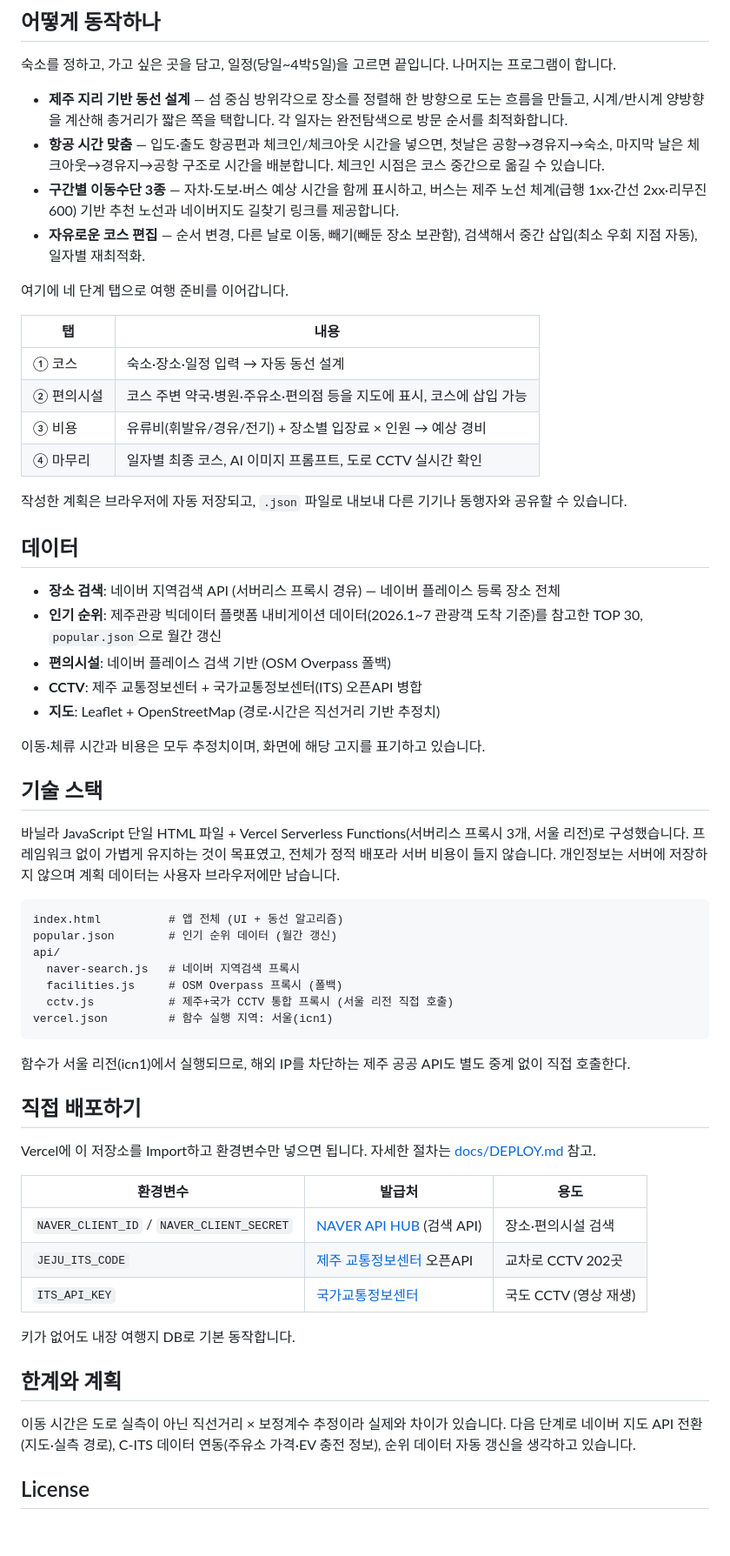
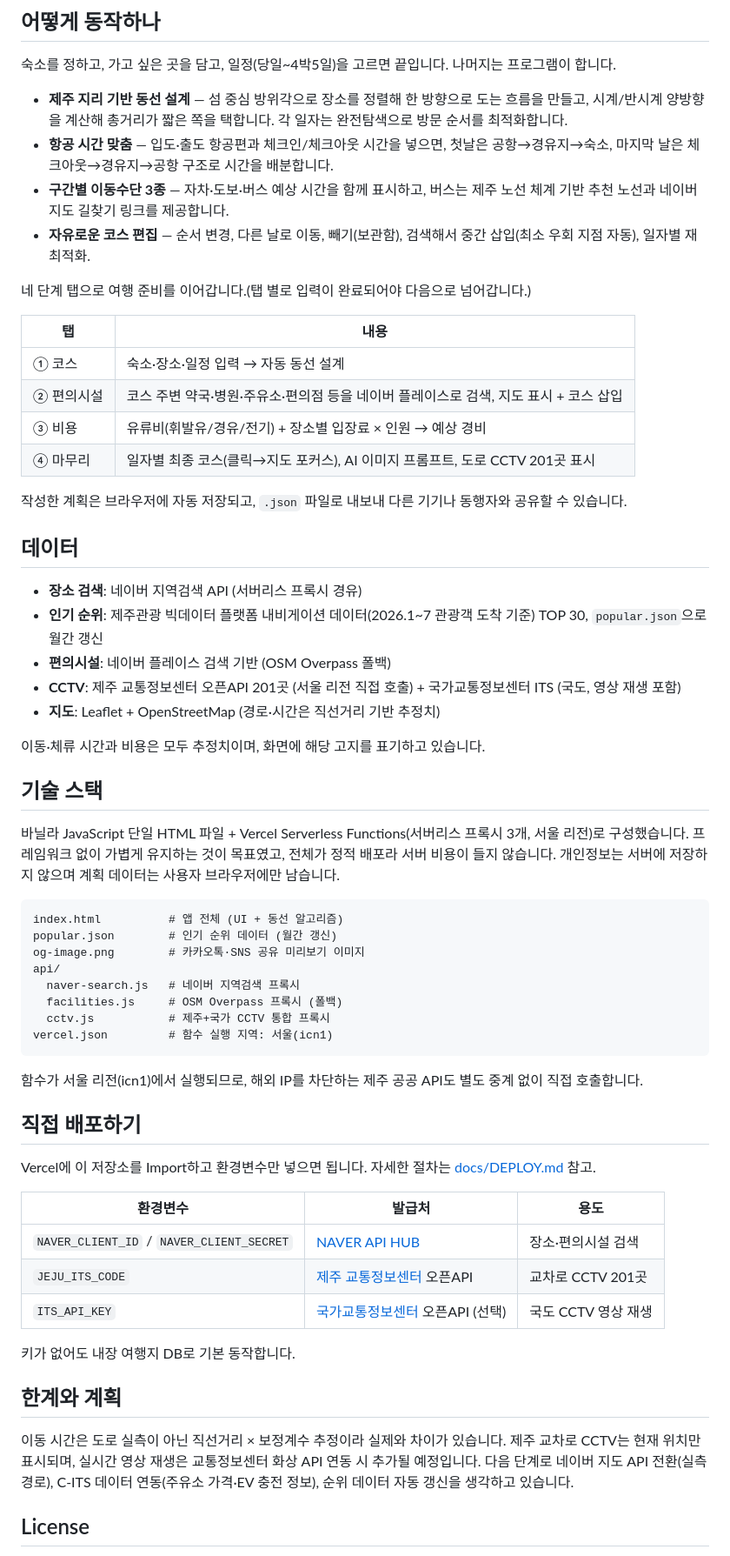
Before and after one commit to kokoom94-ai/jeju-gamsugwang, a Markdown page: README.md, the part around one of its changes. Shown at 87% size. GitHub-like rendering; blank space fills up the shorter version.

Commit message:
Refine README content and formatting
Updated README.md to enhance clarity and fix formatting issues.

````diff
--- a/README.md
+++ b/README.md
@@ -16,27 +13,27 @@
 숙소를 정하고, 가고 싶은 곳을 담고, 일정(당일~4박5일)을 고르면 끝입니다. 나머지는 프로그램이 합니다.
 
 - **제주 지리 기반 동선 설계** — 섬 중심 방위각으로 장소를 정렬해 한 방향으로 도는 흐름을 만들고, 시계/반시계 양방향을 계산해 총거리가 짧은 쪽을 택합니다. 각 일자는 완전탐색으로 방문 순서를 최적화합니다.
-- **항공 시간 맞춤** — 입도·출도 항공편과 체크인/체크아웃 시간을 넣으면, 첫날은 공항→경유지→숙소, 마지막 날은 체크아웃→경유지→공항 구조로 시간을 배분합니다. 체크인 시점은 코스 중간으로 옮길 수 있습니다.
-- **구간별 이동수단 3종** — 자차·도보·버스 예상 시간을 함께 표시하고, 버스는 제주 노선 체계(급행 1xx·간선 2xx·리무진 600) 기반 추천 노선과 네이버지도 길찾기 링크를 제공합니다.
-- **자유로운 코스 편집** — 순서 변경, 다른 날로 이동, 빼기(빼둔 장소 보관함), 검색해서 중간 삽입(최소 우회 지점 자동), 일자별 재최적화.
+- **항공 시간 맞춤** — 입도·출도 항공편과 체크인/체크아웃 시간을 넣으면, 첫날은 공항→경유지→숙소, 마지막 날은 체크아웃→경유지→공항 구조로 시간을 배분합니다.
+- **구간별 이동수단 3종** — 자차·도보·버스 예상 시간을 함께 표시하고, 버스는 제주 노선 체계 기반 추천 노선과 네이버지도 길찾기 링크를 제공합니다.
+- **자유로운 코스 편집** — 순서 변경, 다른 날로 이동, 빼기(보관함), 검색해서 중간 삽입(최소 우회 지점 자동), 일자별 재최적화.
 
-여기에 네 단계 탭으로 여행 준비를 이어갑니다.
+네 단계 탭으로 여행 준비를 이어갑니다.(탭 별로 입력이 완료되어야 다음으로 넘어갑니다.)
 
 | 탭 | 내용 |
 |---|---|
 | ① 코스 | 숙소·장소·일정 입력 → 자동 동선 설계 |
-| ② 편의시설 | 코스 주변 약국·병원·주유소·편의점 등을 지도에 표시, 코스에 삽입 가능 |
+| ② 편의시설 | 코스 주변 약국·병원·주유소·편의점 등을 네이버 플레이스로 검색, 지도 표시 + 코스 삽입 |
 | ③ 비용 | 유류비(휘발유/경유/전기) + 장소별 입장료 × 인원 → 예상 경비 |
-| ④ 마무리 | 일자별 최종 코스, AI 이미지 프롬프트, 도로 CCTV 실시간 확인 |
+| ④ 마무리 | 일자별 최종 코스(클릭→지도 포커스), AI 이미지 프롬프트, 도로 CCTV 201곳 표시 |
 
 작성한 계획은 브라우저에 자동 저장되고, `.json` 파일로 내보내 다른 기기나 동행자와 공유할 수 있습니다.
 
 ## 데이터
 
-- **장소 검색**: 네이버 지역검색 API (서버리스 프록시 경유) — 네이버 플레이스 등록 장소 전체
-- **인기 순위**: 제주관광 빅데이터 플랫폼 내비게이션 데이터(2026.1~7 관광객 도착 기준)를 참고한 TOP 30, `popular.json`으로 월간 갱신
+- **장소 검색**: 네이버 지역검색 API (서버리스 프록시 경유)
+- **인기 순위**: 제주관광 빅데이터 플랫폼 내비게이션 데이터(2026.1~7 관광객 도착 기준) TOP 30, `popular.json`으로 월간 갱신
 - **편의시설**: 네이버 플레이스 검색 기반 (OSM Overpass 폴백)
-- **CCTV**: 제주 교통정보센터 + 국가교통정보센터(ITS) 오픈API 병합
+- **CCTV**: 제주 교통정보센터 오픈API 201곳 (서울 리전 직접 호출) + 국가교통정보센터 ITS (국도, 영상 재생 포함)
 - **지도**: Leaflet + OpenStreetMap (경로·시간은 직선거리 기반 추정치)
 
 이동·체류 시간과 비용은 모두 추정치이며, 화면에 해당 고지를 표기하고 있습니다.
@@ -48,14 +45,15 @@
 ```
 index.html          # 앱 전체 (UI + 동선 알고리즘)
 popular.json        # 인기 순위 데이터 (월간 갱신)
+og-image.png        # 카카오톡·SNS 공유 미리보기 이미지
 api/
   naver-search.js   # 네이버 지역검색 프록시
   facilities.js     # OSM Overpass 프록시 (폴백)
-  cctv.js           # 제주+국가 CCTV 통합 프록시 (서울 리전 직접 호출)
+  cctv.js           # 제주+국가 CCTV 통합 프록시
 vercel.json         # 함수 실행 지역: 서울(icn1)
 ```
 
-함수가 서울 리전(icn1)에서 실행되므로, 해외 IP를 차단하는 제주 공공 API도 별도 중계 없이 직접 호출한다.
+함수가 서울 리전(icn1)에서 실행되므로, 해외 IP를 차단하는 제주 공공 API도 별도 중계 없이 직접 호출합니다.
 
 ## 직접 배포하기
 
@@ -63,15 +61,15 @@ Vercel에 이 저장소를 Import하고 환경변수만 넣으면 됩니다. 자
 
 | 환경변수 | 발급처 | 용도 |
 |---|---|---|
-| `NAVER_CLIENT_ID` / `NAVER_CLIENT_SECRET` | [NAVER API HUB](https://www.ncloud.com/product/applicationService/naverApiHub) (검색 API) | 장소·편의시설 검색 |
-| `JEJU_ITS_CODE` | [제주 교통정보센터](https://www.jejuits.go.kr) 오픈API | 교차로 CCTV 202곳 |
-| `ITS_API_KEY` | [국가교통정보센터](https://www.its.go.kr) | 국도 CCTV (영상 재생) |
+| `NAVER_CLIENT_ID` / `NAVER_CLIENT_SECRET` | [NAVER API HUB](https://www.ncloud.com/product/applicationService/naverApiHub) | 장소·편의시설 검색 |
+| `JEJU_ITS_CODE` | [제주 교통정보센터](https://www.jejuits.go.kr) 오픈API | 교차로 CCTV 201곳 |
+| `ITS_API_KEY` | [국가교통정보센터](https://www.its.go.kr) 오픈API (선택) | 국도 CCTV 영상 재생 |
 
 키가 없어도 내장 여행지 DB로 기본 동작합니다.
 
 ## 한계와 계획
 
-이동 시간은 도로 실측이 아닌 직선거리 × 보정계수 추정이라 실제와 차이가 있습니다. 다음 단계로 네이버 지도 API 전환(지도·실측 경로), C-ITS 데이터 연동(주유소 가격·EV 충전 정보), 순위 데이터 자동 갱신을 생각하고 있습니다.
+이동 시간은 도로 실측이 아닌 직선거리 × 보정계수 추정이라 실제와 차이가 있습니다. 제주 교차로 CCTV는 현재 위치만 표시되며, 실시간 영상 재생은 교통정보센터 화상 API 연동 시 추가될 예정입니다. 다음 단계로 네이버 지도 API 전환(실측 경로), C-ITS 데이터 연동(주유소 가격·EV 충전 정보), 순위 데이터 자동 갱신을 생각하고 있습니다.
 
 ## License
 
````
Also changed, not shown: other parts of README.md (+3 -6 lines).
